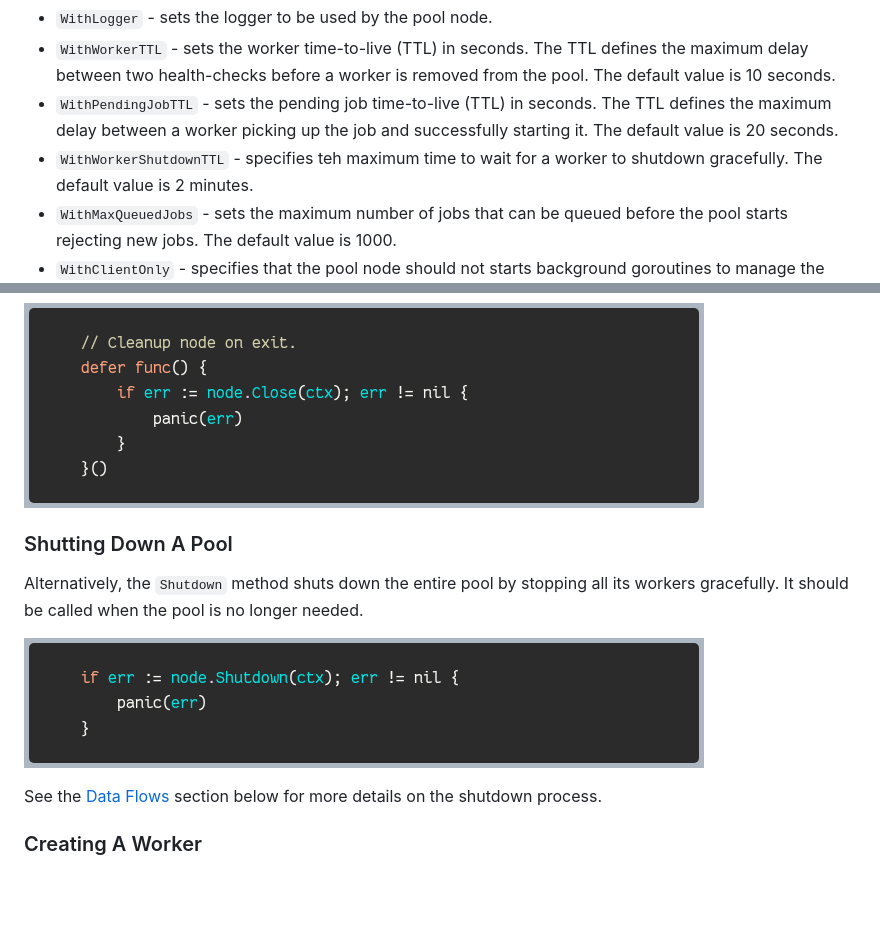
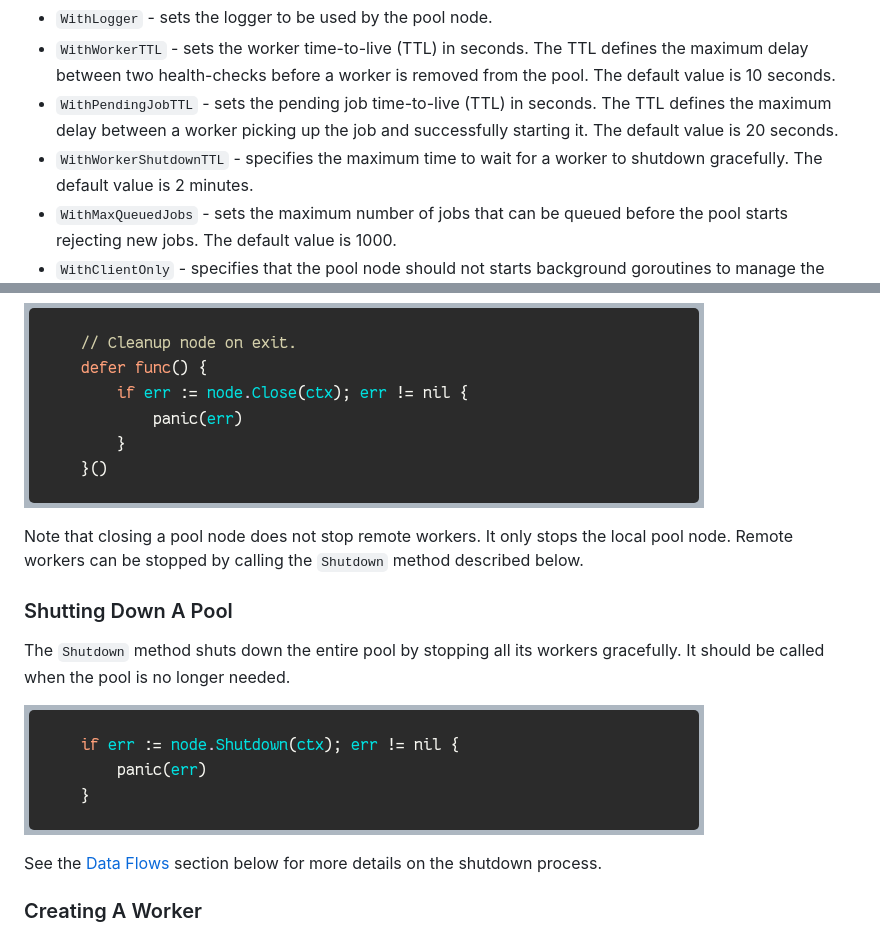
Before and after one commit to goadesign/pulse, a Markdown page: pool/README.md, 2 parts joined by grey strips. GitHub-like rendering; blank space fills up the shorter version.

```diff
--- a/pool/README.md
+++ b/pool/README.md
@@ -86,7 +86,7 @@ available:
 * `WithPendingJobTTL` - sets the pending job time-to-live (TTL) in seconds. The
   TTL defines the maximum delay between a worker picking up the job and
   successfully starting it. The default value is 20 seconds.
-* `WithWorkerShutdownTTL` - specifies teh maximum time to wait for a worker to
+* `WithWorkerShutdownTTL` - specifies the maximum time to wait for a worker to
   shutdown gracefully. The default value is 2 minutes.
 * `WithMaxQueuedJobs` - sets the maximum number of jobs that can be queued
   before the pool starts rejecting new jobs. The default value is 1000.
@@ -105,9 +105,12 @@ with it. It should be called when the node is no longer needed.
 
 [![Pool Close](../snippets/pool-close.png)](../examples/pool/producer/main.go#L31-L36)
 
+Note that closing a pool node does not stop remote workers. It only stops the
+local pool node. Remote workers can be stopped by calling the `Shutdown` method
+described below.
+
 ### Shutting Down A Pool
 
-Alternatively, the `Shutdown` method shuts down the entire pool by stopping
-all its workers gracefully. It should be called when the pool is no longer
-needed.
+The `Shutdown` method shuts down the entire pool by stopping all its workers
+gracefully. It should be called when the pool is no longer needed.
 
```
Also changed, not shown: other parts of pool/README.md (+5 -5 lines), streaming/README.md (+9 -9 lines), snippets/multi-reader.png, snippets/multi-sink.png, snippets/pool-dispatchjob.png, snippets/single-reader.png, snippets/worker-jobhandler.png, 4 other files.
